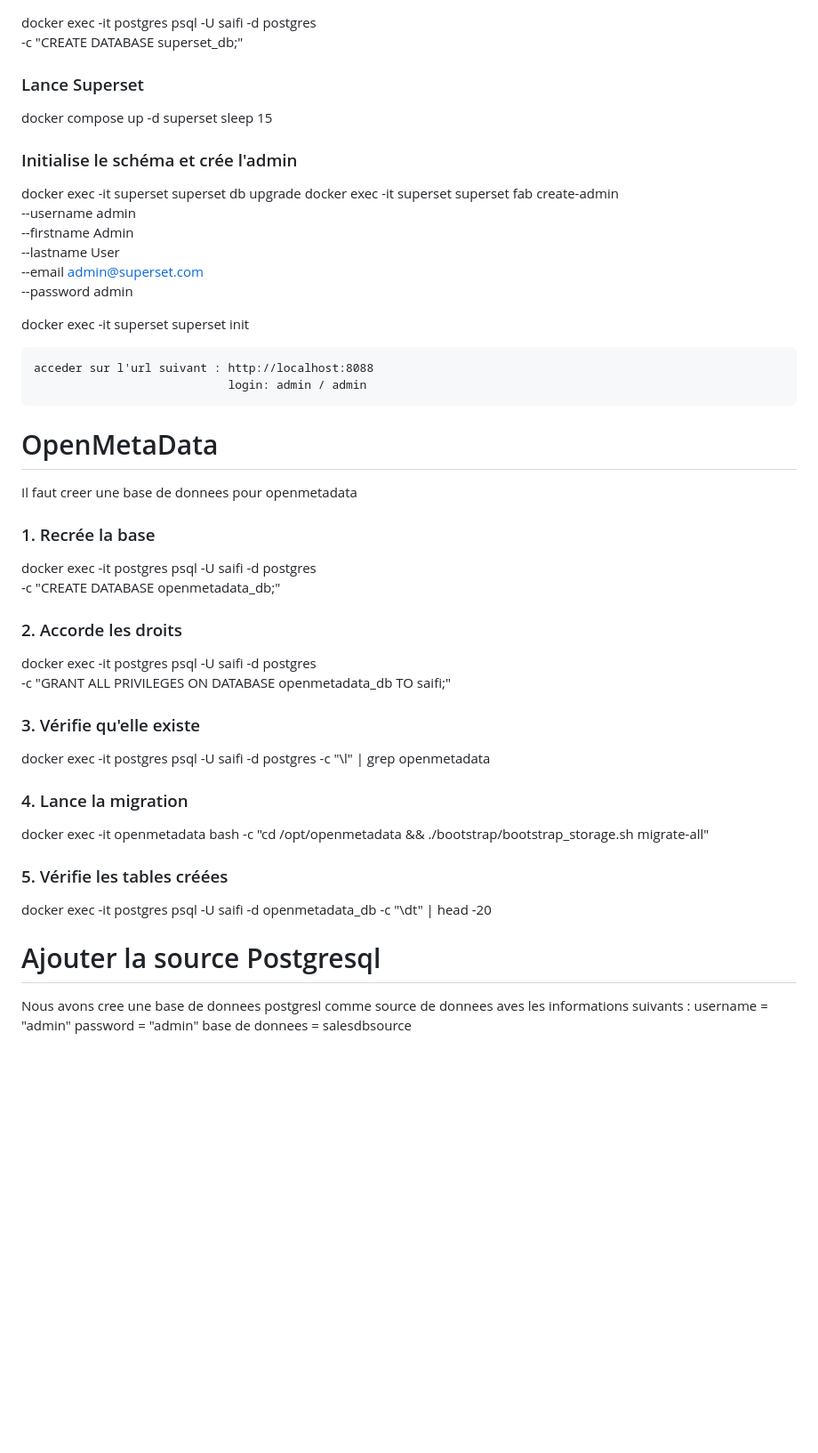
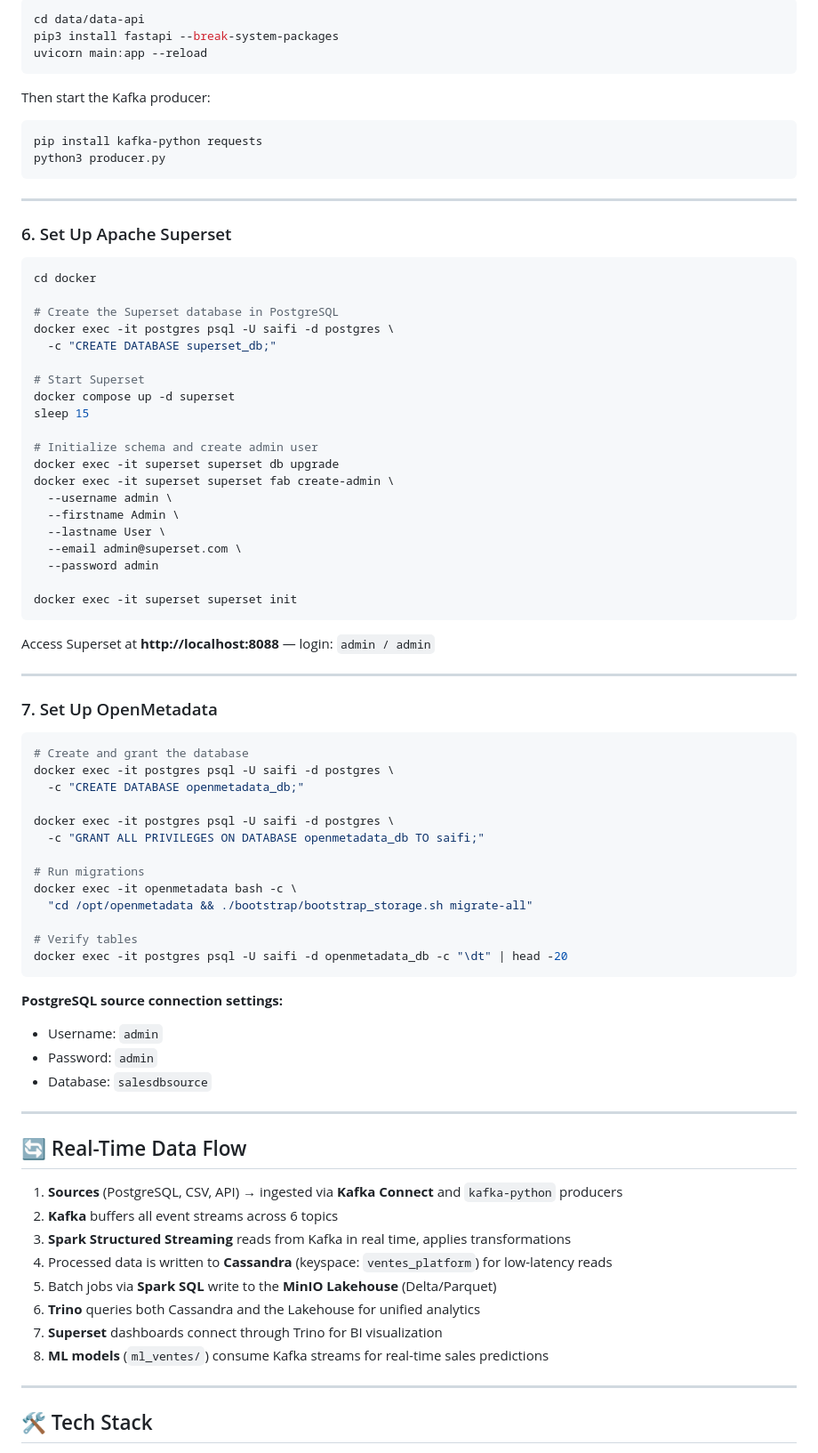
Before and after one commit to MohamedSAIFI0/sales-data-platform, a Markdown page: Readme.md, the part around the change printed below. Shown: that part at 89% size. Rendered like a GitHub page; blank space fills up the shorter version.

````diff
--- a/Readme.md
+++ b/Readme.md
@@ -60,11 +171,31 @@ Pour travailler avec superset il faut creer un utilisateur et la configurer:
+```bash
+cd data/data-api
+pip3 install fastapi --break-system-packages
+uvicorn main:app --reload
+```
+
+Then start the Kafka producer:
+```bash
+pip install kafka-python requests
+python3 producer.py
+```
+
+---
+
+### 6. Set Up Apache Superset
+
+```bash
+cd docker
+
+# Create the Superset database in PostgreSQL
 docker exec -it postgres psql -U saifi -d postgres \
   -c "CREATE DATABASE superset_db;"
 
-### Lance Superset
+# Start Superset
 docker compose up -d superset
 sleep 15
 
-### Initialise le schéma et crée l'admin
+# Initialize schema and create admin user
 docker exec -it superset superset db upgrade
 docker exec -it superset superset fab create-admin \
   --username admin \
@@ -74,39 +205,49 @@ docker exec -it superset superset fab create-admin \
   --password admin
 
 docker exec -it superset superset init
+```
 
+Access Superset at **http://localhost:8088** — login: `admin / admin`
 
-    acceder sur l'url suivant : http://localhost:8088
-                                login: admin / admin
+---
 
+### 7. Set Up OpenMetadata
 
-# OpenMetaData
-
-Il faut creer une base de donnees pour openmetadata
-### 1. Recrée la base
+```bash
+# Create and grant the database
 docker exec -it postgres psql -U saifi -d postgres \
   -c "CREATE DATABASE openmetadata_db;"
 
-### 2. Accorde les droits
 docker exec -it postgres psql -U saifi -d postgres \
   -c "GRANT ALL PRIVILEGES ON DATABASE openmetadata_db TO saifi;"
 
-### 3. Vérifie qu'elle existe
-docker exec -it postgres psql -U saifi -d postgres -c "\l" | grep openmetadata
+# Run migrations
+docker exec -it openmetadata bash -c \
+  "cd /opt/openmetadata && ./bootstrap/bootstrap_storage.sh migrate-all"
 
-### 4. Lance la migration
-docker exec -it openmetadata bash -c "cd /opt/openmetadata && ./bootstrap/bootstrap_storage.sh migrate-all"
+# Verify tables
+docker exec -it postgres psql -U saifi -d openmetadata_db -c "\dt" | head -20
+```
 
-### 5. Vérifie les tables créées
-docker exec -it postgres psql -U saifi -d openmetadata_db -c "\dt" | head -20
+**PostgreSQL source connection settings:**
+- Username: `admin`
+- Password: `admin`
+- Database: `salesdbsource`
 
+---
 
+## 🔄 Real-Time Data Flow
 
+1. **Sources** (PostgreSQL, CSV, API) → ingested via **Kafka Connect** and `kafka-python` producers
+2. **Kafka** buffers all event streams across 6 topics
+3. **Spark Structured Streaming** reads from Kafka in real time, applies transformations
+4. Processed data is written to **Cassandra** (keyspace: `ventes_platform`) for low-latency reads
+5. Batch jobs via **Spark SQL** write to the **MinIO Lakehouse** (Delta/Parquet)
+6. **Trino** queries both Cassandra and the Lakehouse for unified analytics
+7. **Superset** dashboards connect through Trino for BI visualization
+8. **ML models** (`ml_ventes/`) consume Kafka streams for real-time sales predictions
 
-# Ajouter la source Postgresql
+---
 
-Nous avons cree une base de donnees postgresl comme source de donnees aves les informations suivants :
-username = "admin"
-password = "admin"
-base de donnees = salesdbsource
+## 🛠️ Tech Stack
 
````
Also changed, not shown: other parts of Readme.md (+188 -103 lines), image.png (added).
